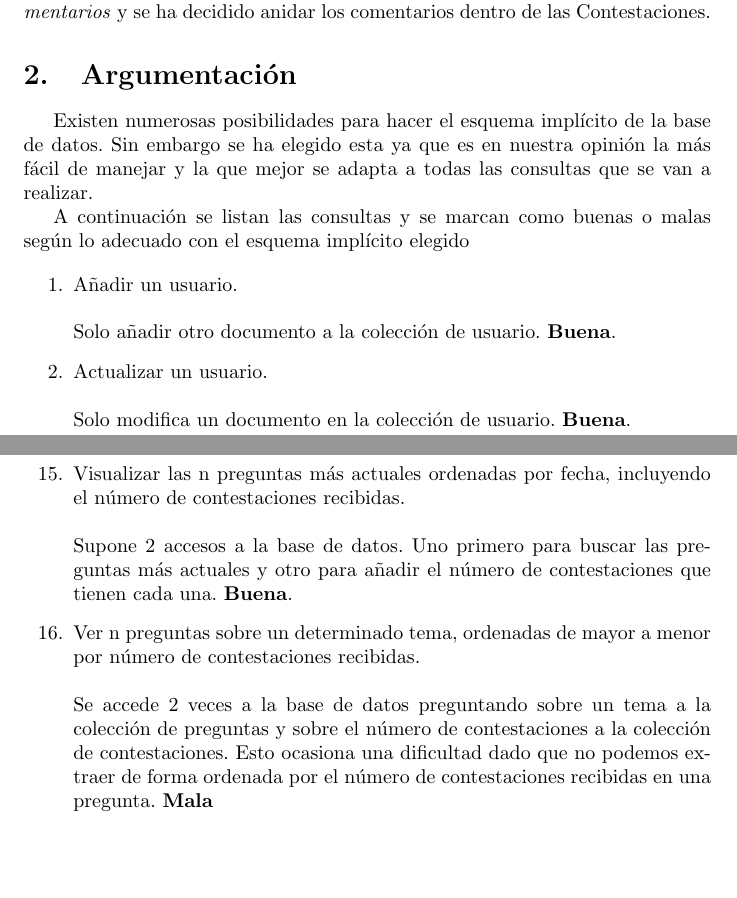
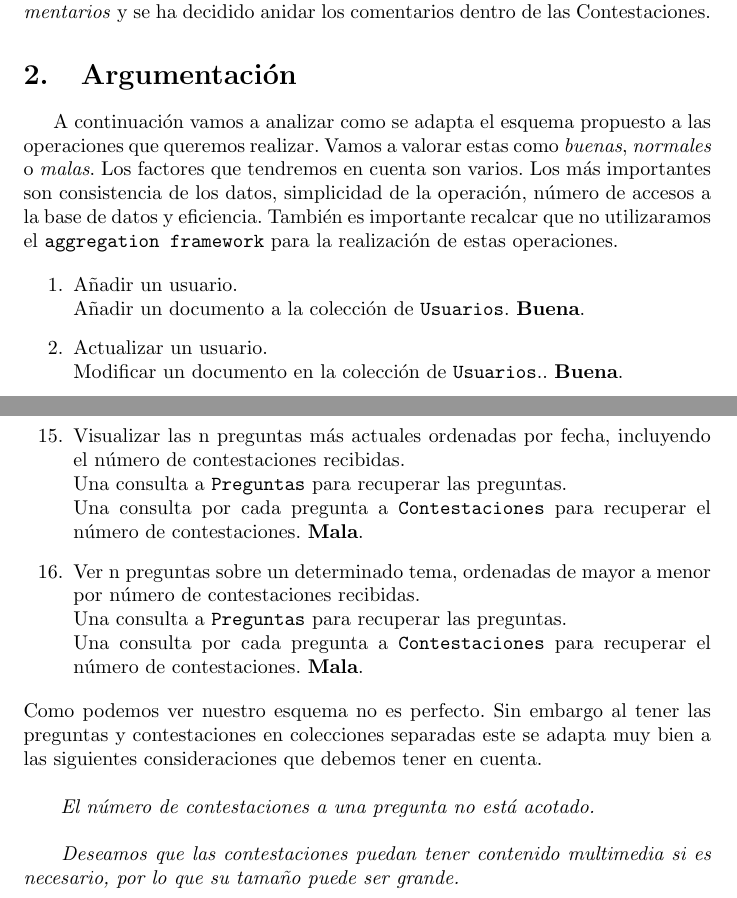
Before and after one commit to AlbertoLorente92/master-ucm-SGDI, a LaTeX paper (Practica3/doc.tex): two parts of pages 2 and 4 of 4, joined at a grey line, cut so that both start at the same text, the shorter picture padded with empty space. Compiled offline with pdfLaTeX.

Commit message:
SGDI. P3. Esquema_implicito.

```diff
--- a/Practica3/doc.tex
+++ b/Practica3/doc.tex
@@ -73,16 +73,17 @@
     y se ha decidido anidar los comentarios dentro de las Contestaciones.
 
   \section{Argumentación}
-    Existen numerosas posibilidades para hacer el esquema implícito de la base de datos.
-    Sin embargo se ha elegido esta ya que es en nuestra opinión la más fácil de manejar y
-    la que mejor se adapta a todas las consultas que se van a realizar.
-    \par
-    A continuación se listan las consultas y se marcan como buenas o malas según lo adecuado
-    con el esquema implícito elegido
+    A continuación vamos a analizar como se adapta el esquema propuesto a las
+    operaciones que queremos realizar. Vamos a valorar estas como
+    \emph{buenas}, \emph{normales} o \emph{malas}. Los factores que tendremos
+    en cuenta son varios. Los más importantes son consistencia de los datos,
+    simplicidad de la operación, número de accesos a la base de datos y
+    eficiencia. También es importante recalcar que no utilizaramos el
+    \texttt{aggregation framework} para la realización de estas operaciones.
     \par
     \begin{enumerate}
-      \item Añadir un usuario. \\ \\
-      Solo añadir otro documento a la colección de usuario. \textbf{Buena}.
-      \item Actualizar un usuario. \\ \\
-      Solo modifica un documento en la colección de usuario. \textbf{Buena}.
-      \item Añadir una pregunta. \\ \\
+      \item Añadir un usuario. \\
+        Añadir un documento a la colección de \texttt{Usuarios}. \textbf{Buena}.
+      \item Actualizar un usuario. \\
+        Modificar un documento en la colección de \texttt{Usuarios}.. \textbf{Buena}.
+      \item Añadir una pregunta. \\
@@ -123,14 +130,26 @@
       \item Visualizar las n preguntas más actuales ordenadas por fecha, incluyendo
-      el número de contestaciones recibidas.\\ \\
-      Supone 2 accesos a la base de datos. Uno primero para buscar las preguntas más actuales
-      y otro para añadir el número de contestaciones que tienen cada una. \textbf{Buena}.
+        el número de contestaciones recibidas.\\
+        Una consulta a \texttt{Preguntas} para recuperar las preguntas. \\
+        Una consulta por cada pregunta a \texttt{Contestaciones} para recuperar
+        el número de contestaciones. \textbf{Mala}.
       \item Ver n preguntas sobre un determinado tema, ordenadas de mayor a menor
-      por número de contestaciones recibidas.\\ \\
-      Se accede 2 veces a la base de datos preguntando sobre un tema a la colección de
-      preguntas y sobre el número de contestaciones a la colección de contestaciones. Esto
-      ocasiona una dificultad dado que no podemos extraer de forma ordenada por el número de
-      contestaciones recibidas en una pregunta. \textbf{Mala}
+        por número de contestaciones recibidas.\\
+        Una consulta a \texttt{Preguntas} para recuperar las preguntas. \\
+        Una consulta por cada pregunta a \texttt{Contestaciones} para recuperar
+        el número de contestaciones. \textbf{Mala}.
     \end{enumerate}
+    Como podemos ver nuestro esquema no es perfecto. Sin embargo al tener las
+    preguntas y contestaciones en colecciones separadas este se adapta muy bien
+    a las siguientes consideraciones que debemos tener en cuenta.
+    \\ \par
+    \emph{
+      El número de contestaciones a una pregunta no está acotado.
+    }
+    \\ \par
+    \emph{
+      Deseamos que las contestaciones puedan tener contenido multimedia si es
+      necesario, por lo que su tamaño puede ser grande.
+    }
 
 
 
```
Also changed, not shown: Practica3/Esquema_implicito.pdf, Practica3/doc.tex (68 more changed lines).
